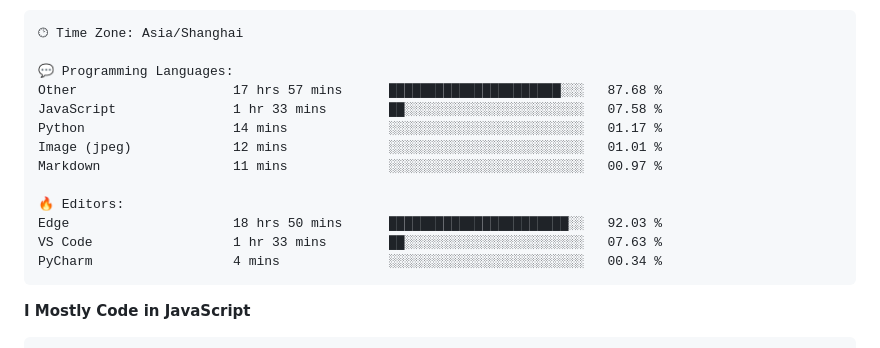
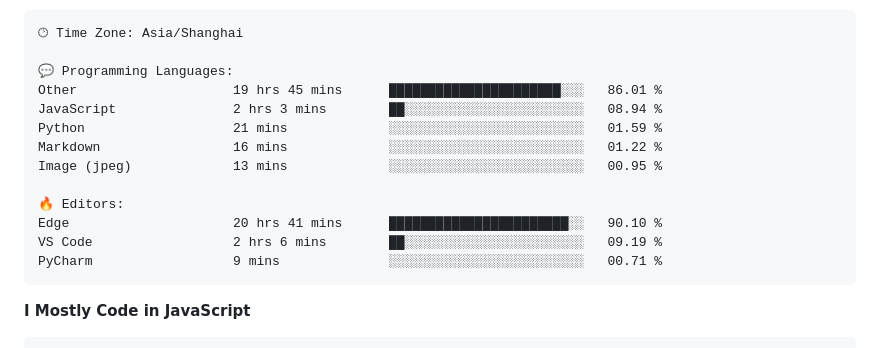
Before and after one commit to CikeyQi/CikeyQi, a Markdown page: README.md, the part around one of its changes. GitHub-like rendering.

Commit message:
Updated with Dev Metrics

````diff
--- a/README.md
+++ b/README.md
@@ -37,16 +37,16 @@
 🕑︎ Time Zone: Asia/Shanghai
 
 💬 Programming Languages:
-Other                    17 hrs 57 mins      ██████████████████████░░░   87.68 %
-JavaScript               1 hr 33 mins        ██░░░░░░░░░░░░░░░░░░░░░░░   07.58 %
-Python                   14 mins             ░░░░░░░░░░░░░░░░░░░░░░░░░   01.17 %
-Image (jpeg)             12 mins             ░░░░░░░░░░░░░░░░░░░░░░░░░   01.01 %
-Markdown                 11 mins             ░░░░░░░░░░░░░░░░░░░░░░░░░   00.97 %
+Other                    19 hrs 45 mins      ██████████████████████░░░   86.01 %
+JavaScript               2 hrs 3 mins        ██░░░░░░░░░░░░░░░░░░░░░░░   08.94 %
+Python                   21 mins             ░░░░░░░░░░░░░░░░░░░░░░░░░   01.59 %
+Markdown                 16 mins             ░░░░░░░░░░░░░░░░░░░░░░░░░   01.22 %
+Image (jpeg)             13 mins             ░░░░░░░░░░░░░░░░░░░░░░░░░   00.95 %
 
 🔥 Editors:
-Edge                     18 hrs 50 mins      ███████████████████████░░   92.03 %
-VS Code                  1 hr 33 mins        ██░░░░░░░░░░░░░░░░░░░░░░░   07.63 %
-PyCharm                  4 mins              ░░░░░░░░░░░░░░░░░░░░░░░░░   00.34 %
+Edge                     20 hrs 41 mins      ███████████████████████░░   90.10 %
+VS Code                  2 hrs 6 mins        ██░░░░░░░░░░░░░░░░░░░░░░░   09.19 %
+PyCharm                  9 mins              ░░░░░░░░░░░░░░░░░░░░░░░░░   00.71 %
 ```
 
 **I Mostly Code in JavaScript**
````
Also changed, not shown: other parts of README.md (+1 -1 lines).
